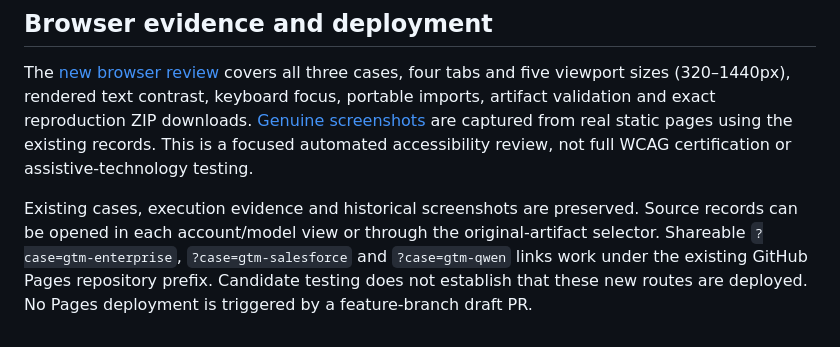
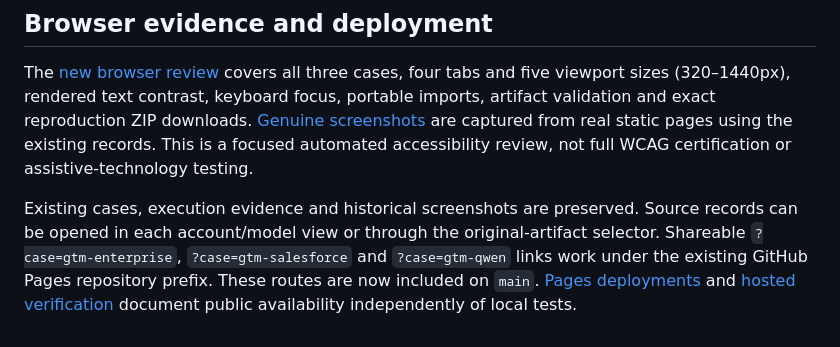
Before and after one commit to rlbsem/enterprise-revenue-systems-lab, a Markdown page: docs/gtm-investigation.md, the part around the change. Drawn GitHub-style.

Commit message:
docs: remove stale candidate and draft-era language

```diff
--- a/docs/gtm-investigation.md
+++ b/docs/gtm-investigation.md
@@ -35,4 +35,4 @@ This reads committed blobs at the fixed revision. It does not execute an engine,
 
 The [new browser review](evidence/gtm-integration/browser.json) covers all three cases, four tabs and five viewport sizes (320–1440px), rendered text contrast, keyboard focus, portable imports, artifact validation and exact reproduction ZIP downloads. [Genuine screenshots](images/gtm/gtm-enterprise-overview.png) are captured from real static pages using the existing records. This is a focused automated accessibility review, not full WCAG certification or assistive-technology testing.
 
-Existing cases, execution evidence and historical screenshots are preserved. Source records can be opened in each account/model view or through the original-artifact selector. Shareable `?case=gtm-enterprise`, `?case=gtm-salesforce` and `?case=gtm-qwen` links work under the existing GitHub Pages repository prefix. Candidate testing does not establish that these new routes are deployed. No Pages deployment is triggered by a feature-branch draft PR.
+Existing cases, execution evidence and historical screenshots are preserved. Source records can be opened in each account/model view or through the original-artifact selector. Shareable `?case=gtm-enterprise`, `?case=gtm-salesforce` and `?case=gtm-qwen` links work under the existing GitHub Pages repository prefix. These routes are now included on `main`. [Pages deployments](https://github.com/rlbsem/enterprise-revenue-systems-lab/actions/workflows/pages.yml?query=branch%3Amain) and [hosted verification](https://github.com/rlbsem/enterprise-revenue-systems-lab/actions/workflows/hosted.yml?query=branch%3Amain) document public availability independently of local tests.
```
